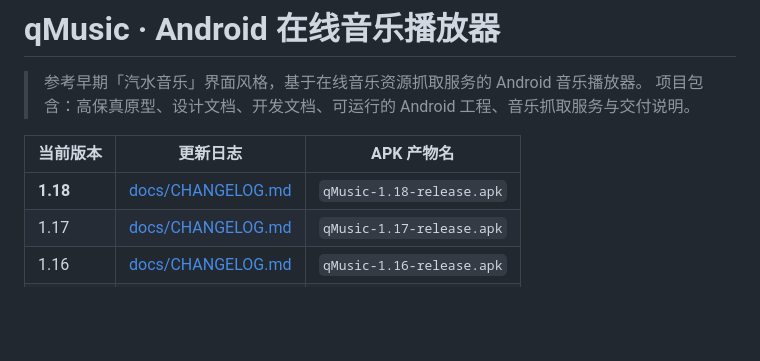
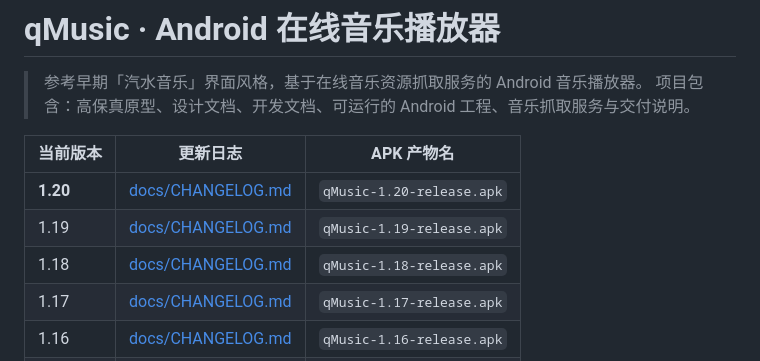
Before and after one commit to hequnsky/qMusic, a Markdown page: README.md, the part around the change. Rendered like a GitHub page; blank space fills up the shorter version.

Commit message:
docs: README 版本表补登 1.19 / 1.20

```diff
--- a/README.md
+++ b/README.md
@@ -5,7 +5,9 @@
 
 | 当前版本 | 更新日志 | APK 产物名 |
 | --- | --- | --- |
-| **1.18** | [docs/CHANGELOG.md](docs/CHANGELOG.md) | `qMusic-1.18-release.apk` |
+| **1.20** | [docs/CHANGELOG.md](docs/CHANGELOG.md) | `qMusic-1.20-release.apk` |
+| 1.19 | [docs/CHANGELOG.md](docs/CHANGELOG.md) | `qMusic-1.19-release.apk` |
+| 1.18 | [docs/CHANGELOG.md](docs/CHANGELOG.md) | `qMusic-1.18-release.apk` |
 | 1.17 | [docs/CHANGELOG.md](docs/CHANGELOG.md) | `qMusic-1.17-release.apk` |
 | 1.16 | [docs/CHANGELOG.md](docs/CHANGELOG.md) | `qMusic-1.16-release.apk` |
 | 1.15 | [docs/CHANGELOG.md](docs/CHANGELOG.md) | `qMusic-1.15-release.apk` |
```
